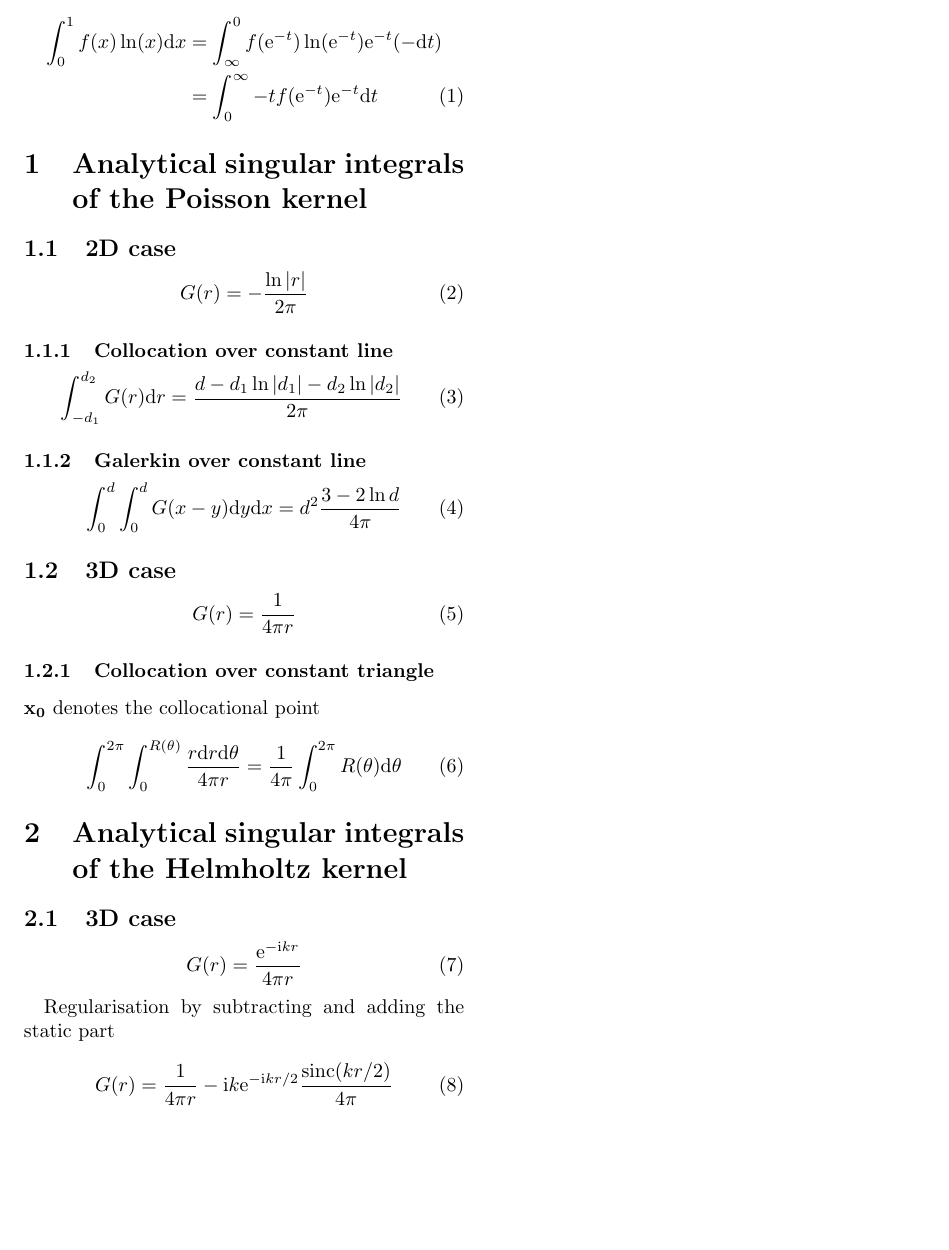
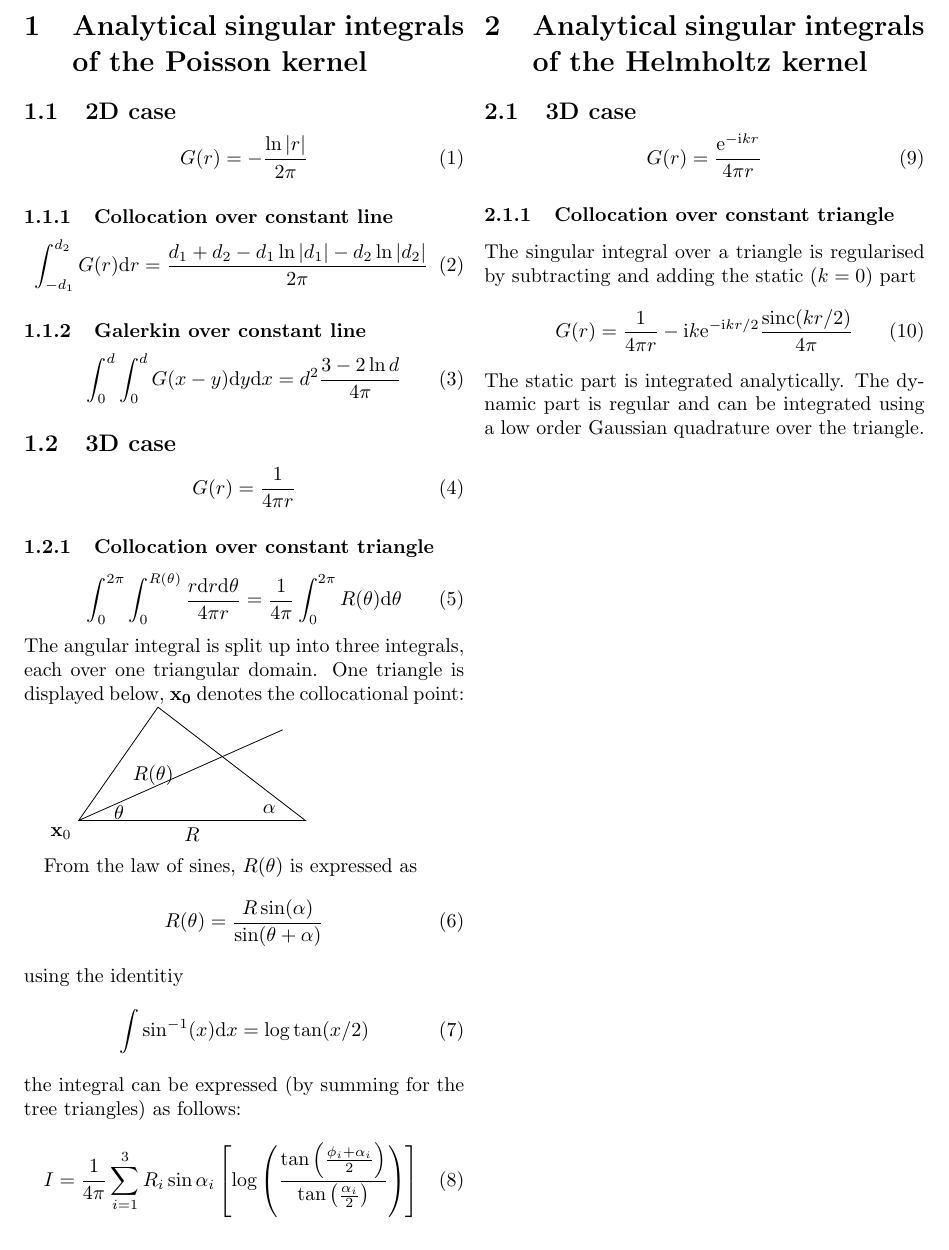
Before and after one commit to Q-Minh/nihu, a LaTeX CV (res/gauss2d.tex): part of the page, cut at the place of the change. Compiled offline with pdfLaTeX.

Commit message:
acoustic helmholtz singular integral

```diff
--- a/res/gauss2d.tex
+++ b/res/gauss2d.tex
@@ -5,15 +5,9 @@
 \newcommand{\te}{\mathrm{e}}
 \newcommand{\ti}{\mathrm{i}}
 \newcommand{\sinc}{\mathrm{sinc}}
+\usepackage{tikz}
 
 \begin{document}
-
-\begin{align}
-\int_0^1 f(x) \ln(x) \td x
-& = \int_{\infty}^0 f(\te^{-t}) \ln(\te^{-t}) \te^{-t} (-\td t) \nonumber \\
-& = \int_{0}^{\infty} -t f(\te^{-t}) \te^{-t} \td t
-\end{align}
-
 
 \section{Analytical singular integrals of the Poisson kernel}
 
@@ -28,7 +22,7 @@ G(r) = -\frac{\ln |r|}{2\pi}
 \begin{equation}
 \int_{-d_1}^{d_2} G(r) \td r
 =
-\frac{d - d_1 \ln |d_1| - d_2 \ln |d_2|}{2\pi}
+\frac{d_1 + d_2 - d_1 \ln |d_1| - d_2 \ln |d_2|}{2\pi}
 \end{equation}
 
 
@@ -49,12 +43,39 @@ G(r) = \frac{1}{4\pi r}
 
 \subsubsection{Collocation over constant triangle}
 
-$\bf x_0$ denotes the collocational point
-
 \begin{equation}
 \int_0^{2\pi} \int_0^{R(\theta)} \frac{r \td r \td \theta}{4\pi r}
 =
 \frac{1}{4\pi}\int_0^{2\pi} R(\theta) \td \theta
+\end{equation}
+%
+The angular integral is split up into three integrals, each over one triangular domain.
+One triangle is displayed below, $\bf x_0$ denotes the collocational point:
+
+\begin{tikzpicture}[scale=2]
+\path [draw] (0,0) node [anchor = north east] {${\bf x}_0$} -- node [anchor = north] {$R$} (2,0) -- (.7, 1) -- cycle;
+\path [draw] (0,0) -- node [anchor = east] {$R(\theta)$} (1.8,.8);
+\path (.25,-.05) node [anchor = south west] {$\theta$};
+\path (1.8,0) node [anchor = south east] {$\alpha$};
+\end{tikzpicture}
+
+From the law of sines, $R(\theta)$ is expressed as
+%
+\begin{equation}
+R(\theta) = \frac{R \sin(\alpha)}{\sin(\theta+\alpha)}
+\end{equation}
+%
+using the identitiy
+%
+\begin{equation}
+\int \sin^{-1}(x) \td x = \log \tan (x/2)
+\end{equation}
+%
+the integral can be expressed (by summing for the tree triangles) as follows:
+%
+\begin{equation}
+I = \frac{1}{4\pi} \sum_{i = 1}^3
+R_i \sin\alpha_i \left[ \log \left( \frac{\tan\left(\frac{\phi_i+\alpha_i}{2}\right)}{\tan\left(\frac{\alpha_i}{2}\right)}\right)\right]
 \end{equation}
 
 
@@ -66,11 +87,16 @@ $\bf x_0$ denotes the collocational point
 G(r) = \frac{\te^{-\ti k r}}{4\pi r}
 \end{equation}
 
-Regularisation by subtracting and adding the static part
+\subsubsection{Collocation over constant triangle}
 
+The singular integral over a triangle is regularised by subtracting and adding the static ($k = 0$) part
+%
 \begin{equation}
 G(r) = \frac{1}{4\pi r} -\ti k \te^{-\ti k r/2} \frac{\sinc(k r/2)}{4\pi}
 \end{equation}
+%
+The static part is integrated analytically.
+The dynamic part is regular and can be integrated using a low order Gaussian quadrature over the triangle.
 
 
 
```
Also changed, not shown: 8 other files.
